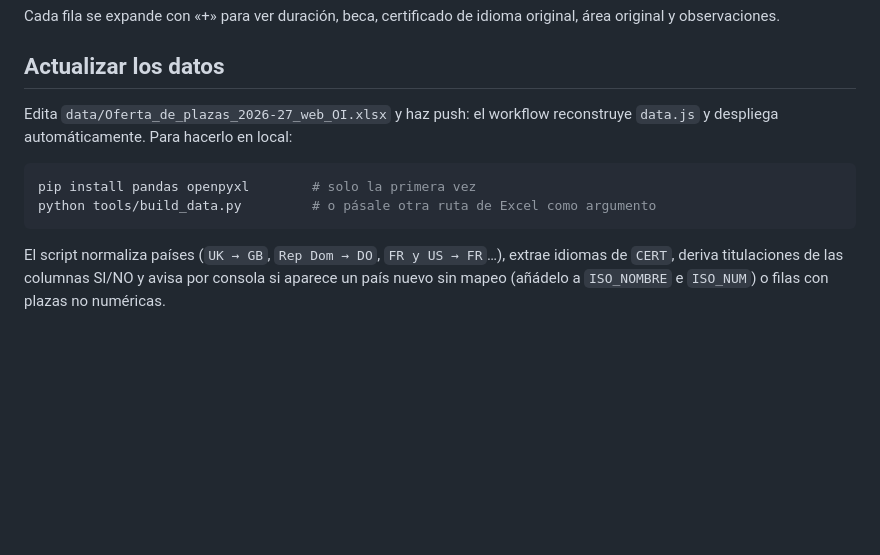
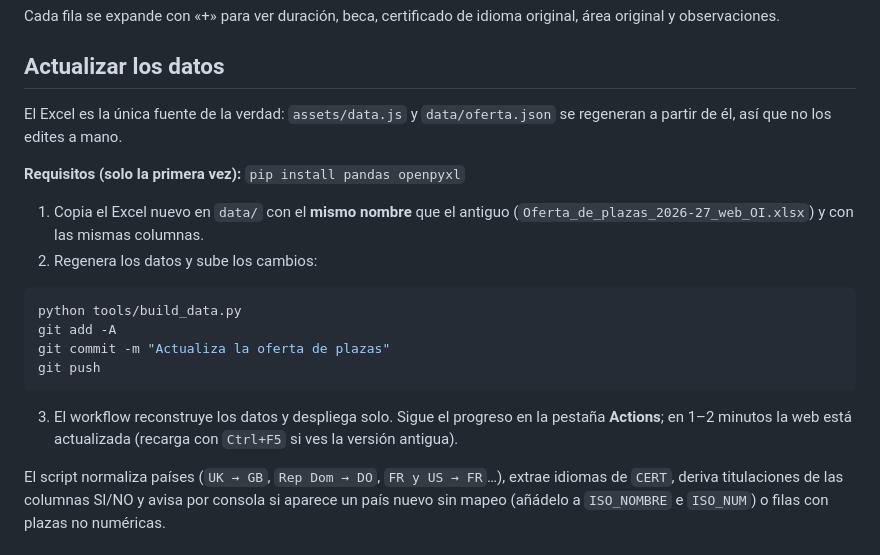
Before and after one commit to becarioInternacional/etsit-x-elmundo-final, a Markdown page: README.md, the part around the change. Drawn GitHub-style; blank space fills up the shorter version.

Commit message:
Update README with data update instructions
Clarified the data update process and emphasized the importance of the Excel file as the single source of truth. Added installation requirements and detailed steps for regenerating data.

````diff
--- a/README.md
+++ b/README.md
@@ -52,13 +52,25 @@ Cada fila se expande con «+» para ver duración, beca, certificado de idioma o
 
 ## Actualizar los datos
 
-Edita `data/Oferta_de_plazas_2026-27_web_OI.xlsx` y haz push: el workflow reconstruye
-`data.js` y despliega automáticamente. Para hacerlo en local:
+El Excel es la única fuente de la verdad: `assets/data.js` y `data/oferta.json` se
+regeneran a partir de él, así que no los edites a mano.
+
+**Requisitos (solo la primera vez):** `pip install pandas openpyxl`
+
+1. Copia el Excel nuevo en `data/` con el **mismo nombre** que el antiguo
+   (`Oferta_de_plazas_2026-27_web_OI.xlsx`) y con las mismas columnas.
+2. Regenera los datos y sube los cambios:
 
 ```bash
-pip install pandas openpyxl        # solo la primera vez
-python tools/build_data.py         # o pásale otra ruta de Excel como argumento
+python tools/build_data.py
+git add -A
+git commit -m "Actualiza la oferta de plazas"
+git push
 ```
+
+3. El workflow reconstruye los datos y despliega solo. Sigue el progreso en la pestaña
+   **Actions**; en 1–2 minutos la web está actualizada
+   (recarga con `Ctrl+F5` si ves la versión antigua).
 
 El script normaliza países (`UK → GB`, `Rep Dom → DO`, `FR y US → FR`…), extrae
 idiomas de `CERT`, deriva titulaciones de las columnas SI/NO y avisa por consola si
````
